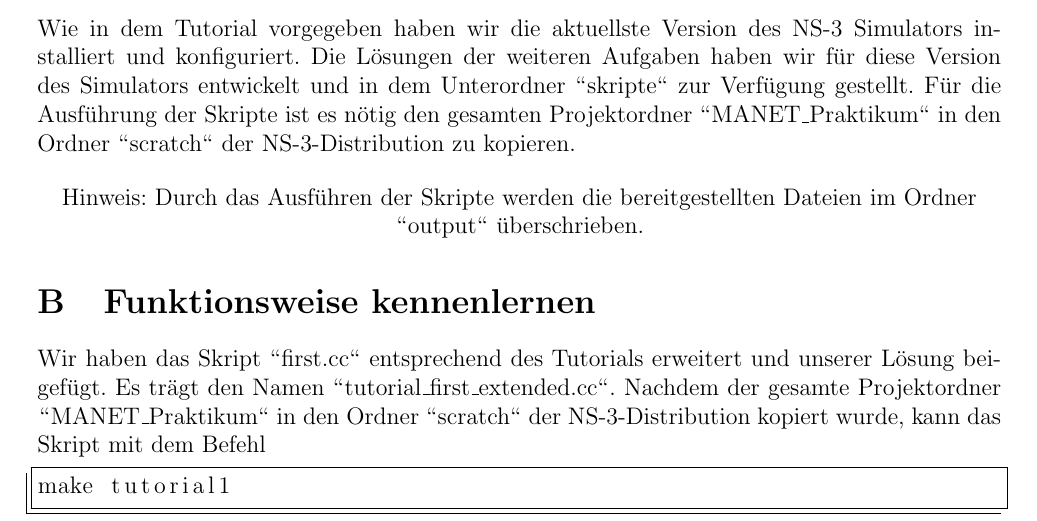
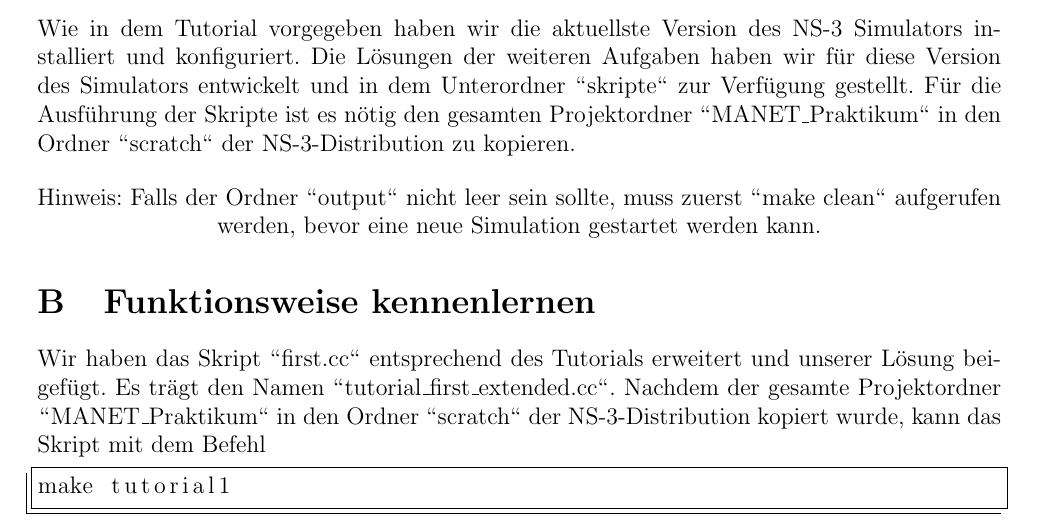
Before and after one commit to BrummbQ/MANET_Praktikum, a LaTeX document (skripte/aufgabe1.tex): part of page 2 of 4, cut so that both start at the same text. Compiled offline with pdfLaTeX.

Commit message:
don't run simulation again, if output is already present

```diff
--- a/skripte/aufgabe1.tex
+++ b/skripte/aufgabe1.tex
@@ -33,7 +33,7 @@ In diesem Dokument beschreiben wir die Lösung der 1. Praktikumsaufgabe. Die Gli
 Wie in dem Tutorial vorgegeben haben wir die aktuellste Version des NS-3 Simulators installiert und konfiguriert. Die Lösungen der weiteren Aufgaben haben wir für diese Version des Simulators entwickelt und in dem Unterordner "'skripte"' zur Verfügung gestellt. Für die Ausführung der Skripte ist es nötig den gesamten Projektordner "'MANET\_Praktikum"' in den Ordner "'scratch"' der NS-3-Distribution zu kopieren.
 
 \begin{center}
-Hinweis: Durch das Ausführen der Skripte werden die bereitgestellten Dateien im Ordner "'output"' überschrieben.
+Hinweis: Falls der Ordner "'output"' nicht leer sein sollte, muss zuerst "'make clean"' aufgerufen werden, bevor eine neue Simulation gestartet werden kann.
 \end{center}
 
 \section{Funktionsweise kennenlernen}
```
Also changed, not shown: Makefile, README.md.
